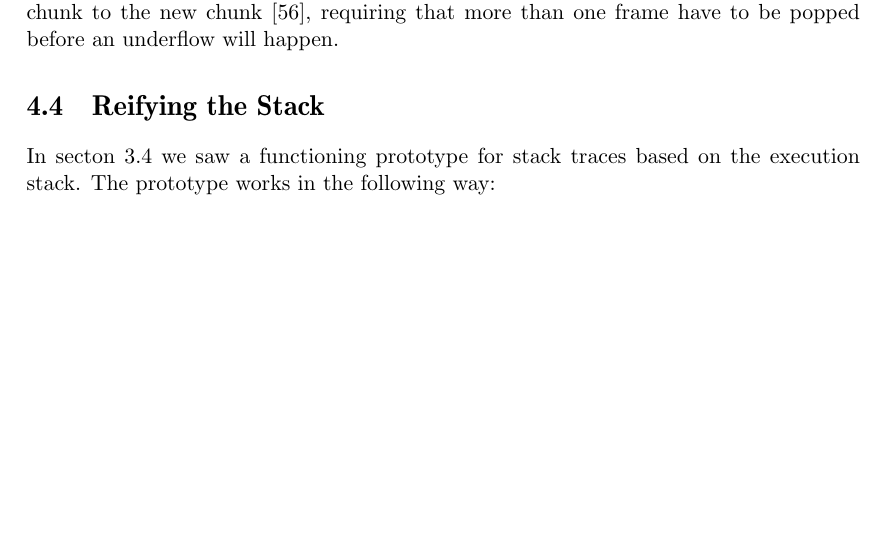
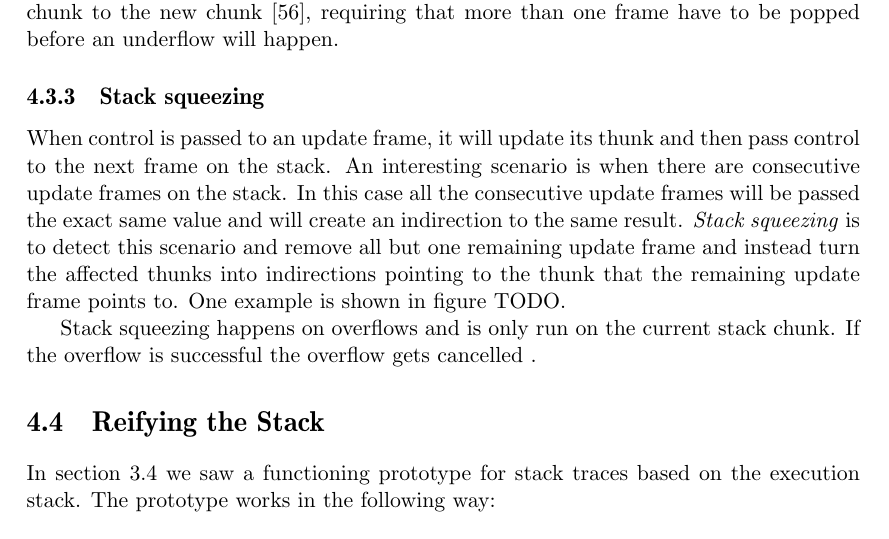
Before and after one commit to Tarrasch/exjobb, a LaTeX thesis (report/main.tex, which reads report/include/execution-stack.tex): part of page 23 of 36, cut so that both start at the same text, the shorter picture padded with empty space. Compiled offline with pdfLaTeX.

Commit message:
Start on stack squeezing

```diff
--- a/report/include/execution-stack.tex
+++ b/report/include/execution-stack.tex
@@ -373,9 +373,26 @@ buffering will copy a few frames from the old chunk to the new chunk
 \cite{github_stack_buffering}, requiring that more than one frame have
 to be popped before an underflow will happen.
 
+\subsection{Stack squeezing}
+
+When control is passed to an update frame, it will update its thunk and
+then pass control to the next frame on the stack. An interesting scenario
+is when there are consecutive update frames on the stack. In this case
+all the consecutive update frames will be passed the exact same value
+and will create an indirection to the same result. \emph{Stack squeezing}
+is to detect this scenario and remove all but one remaining update frame
+and instead turn the affected thunks into indirections pointing to the
+thunk that the remaining update frame points to. One example
+is shown in figure TODO. %source: https://github.com/ghc/ghc/blob/9562f18769b18cd44290d14628dd8d9a45e7d898/rts/ThreadPaused.c
+
+Stack squeezing happens on overflows and is only run on the current
+stack chunk. If the overflow is successful the overflow gets cancelled
+% source: https://github.com/ghc/ghc/blob/d3b24e10d419f48e0839b08eb740d7138e56b390/rts/Threads.c#L561
+.
+
 \section{Reifying the Stack} \label{sec:reifying_the_stack}
 
-In secton \ref{sec:recent_work} we saw a functioning prototype for
+In section \ref{sec:recent_work} we saw a functioning prototype for
 stack traces based on the execution stack. The prototype works in the
 following way:
 
```
